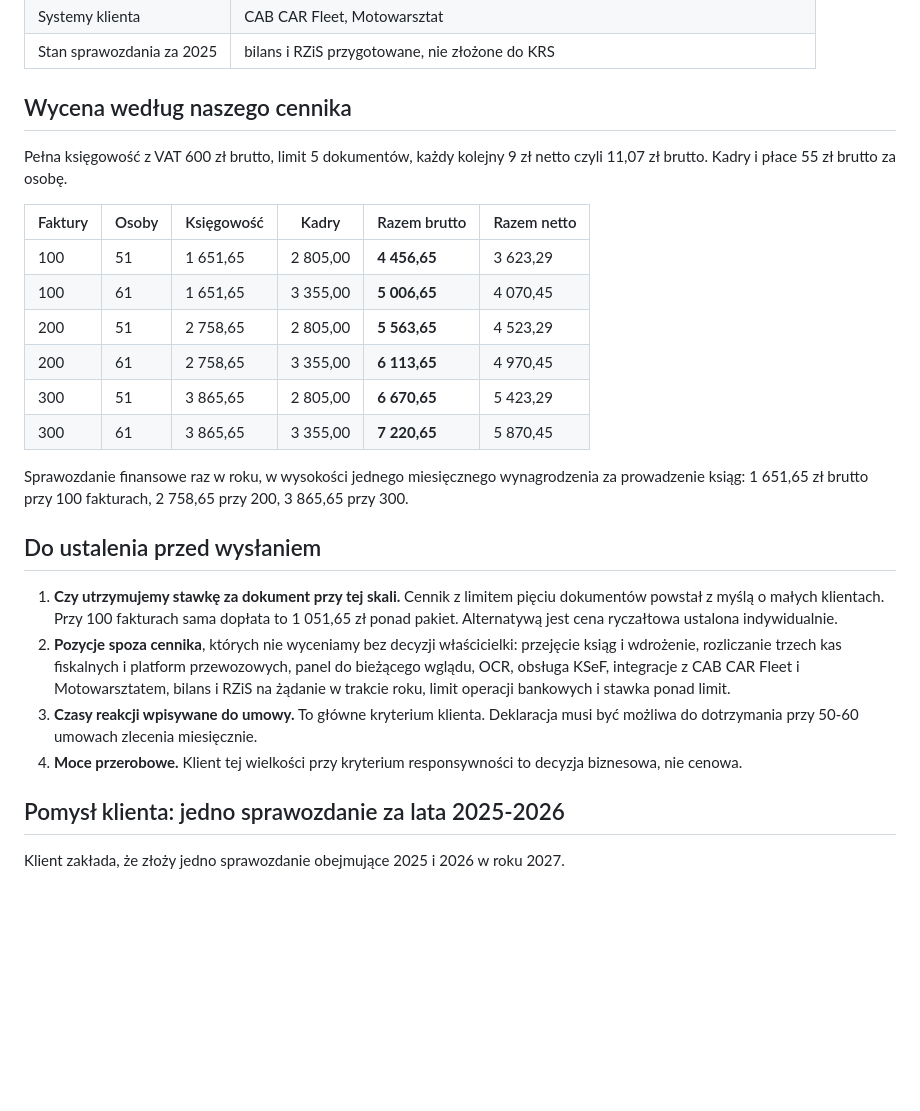
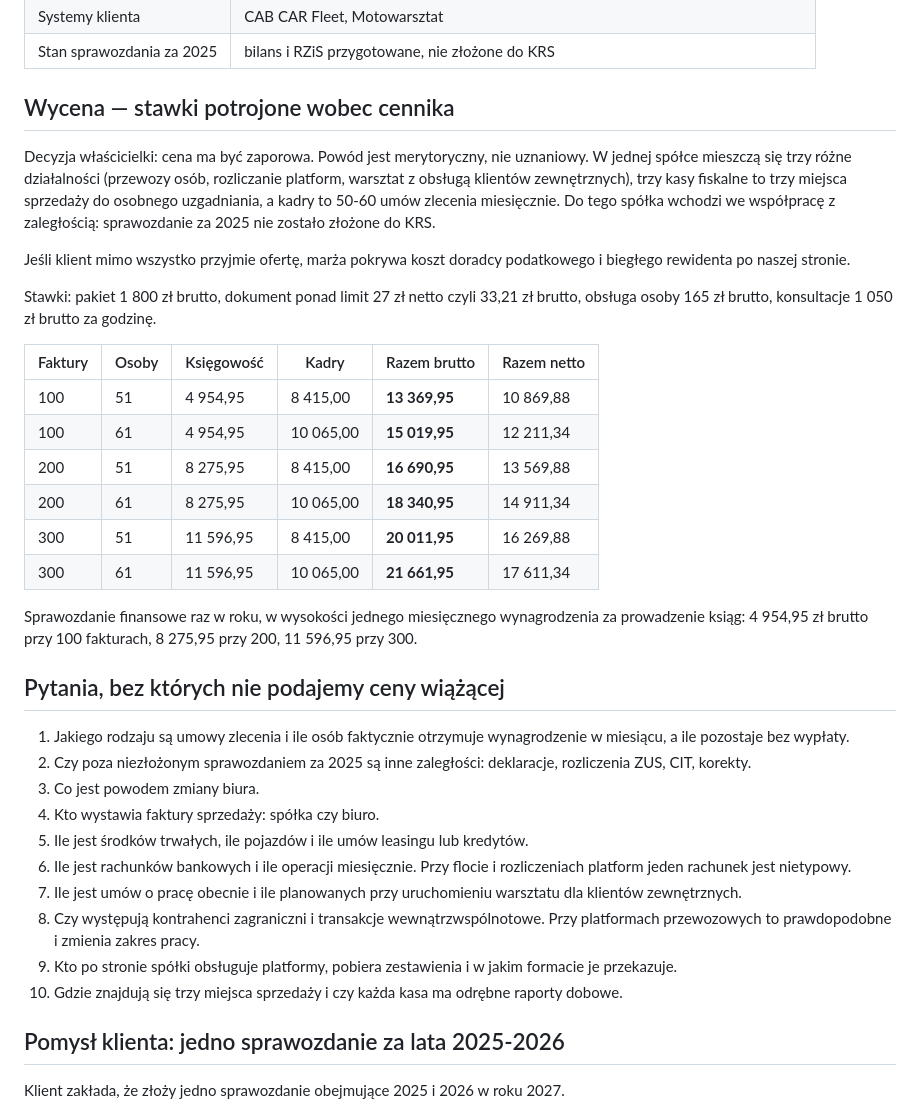
Before and after one commit to chmielmagdalena/MC, a Markdown page: tax-polonica/oferty/2026-10-cabcar-wycena.md, the part around the change. Rendered like a GitHub page; blank space fills up the shorter version.

Commit message:
Potrój stawki w wycenie dla CAB CAR i dodaj pytania wstępne
Decyzja właścicielki: cena zaporowa, uzasadniona zakresem. Trzy działalności
w jednej spółce, trzy miejsca sprzedaży, rozliczenia platform, 50-60 umów
zlecenia miesięcznie oraz zaległość na starcie w postaci niezłożonego
sprawozdania za 2025 rok.

Dziesięć pytań, bez których nie podajemy ceny wiążącej, w tym powód zmiany
biura, zakres zaległości, kto wystawia sprzedaż, liczba rachunków i operacji
bankowych oraz obecność kontrahentów zagranicznych przy platformach.

Co-Authored-By: Claude Opus 5 <noreply@anthropic.com>
Claude-Session: https://claude.ai/code/session_01VmD9H84R87AXutg4PeDA9v

```diff
--- a/tax-polonica/oferty/2026-10-cabcar-wycena.md
+++ b/tax-polonica/oferty/2026-10-cabcar-wycena.md
@@ -17,39 +17,54 @@ Oczekiwana odpowiedź w ciągu 2 dni roboczych.
 | Systemy klienta | CAB CAR Fleet, Motowarsztat |
 | Stan sprawozdania za 2025 | bilans i RZiS przygotowane, nie złożone do KRS |
 
-## Wycena według naszego cennika
+## Wycena — stawki potrojone wobec cennika
 
-Pełna księgowość z VAT 600 zł brutto, limit 5 dokumentów, każdy kolejny
-9 zł netto czyli 11,07 zł brutto. Kadry i płace 55 zł brutto za osobę.
+Decyzja właścicielki: cena ma być zaporowa. Powód jest merytoryczny, nie
+uznaniowy. W jednej spółce mieszczą się trzy różne działalności (przewozy
+osób, rozliczanie platform, warsztat z obsługą klientów zewnętrznych), trzy
+kasy fiskalne to trzy miejsca sprzedaży do osobnego uzgadniania, a kadry to
+50-60 umów zlecenia miesięcznie. Do tego spółka wchodzi we współpracę
+z zaległością: sprawozdanie za 2025 nie zostało złożone do KRS.
+
+Jeśli klient mimo wszystko przyjmie ofertę, marża pokrywa koszt doradcy
+podatkowego i biegłego rewidenta po naszej stronie.
+
+Stawki: pakiet 1 800 zł brutto, dokument ponad limit 27 zł netto czyli
+33,21 zł brutto, obsługa osoby 165 zł brutto, konsultacje 1 050 zł brutto
+za godzinę.
 
 | Faktury | Osoby | Księgowość | Kadry | Razem brutto | Razem netto |
 |---|---|---|---|---|---|
-| 100 | 51 | 1 651,65 | 2 805,00 | **4 456,65** | 3 623,29 |
-| 100 | 61 | 1 651,65 | 3 355,00 | **5 006,65** | 4 070,45 |
-| 200 | 51 | 2 758,65 | 2 805,00 | **5 563,65** | 4 523,29 |
-| 200 | 61 | 2 758,65 | 3 355,00 | **6 113,65** | 4 970,45 |
-| 300 | 51 | 3 865,65 | 2 805,00 | **6 670,65** | 5 423,29 |
-| 300 | 61 | 3 865,65 | 3 355,00 | **7 220,65** | 5 870,45 |
+| 100 | 51 | 4 954,95 | 8 415,00 | **13 369,95** | 10 869,88 |
+| 100 | 61 | 4 954,95 | 10 065,00 | **15 019,95** | 12 211,34 |
+| 200 | 51 | 8 275,95 | 8 415,00 | **16 690,95** | 13 569,88 |
+| 200 | 61 | 8 275,95 | 10 065,00 | **18 340,95** | 14 911,34 |
+| 300 | 51 | 11 596,95 | 8 415,00 | **20 011,95** | 16 269,88 |
+| 300 | 61 | 11 596,95 | 10 065,00 | **21 661,95** | 17 611,34 |
 
 Sprawozdanie finansowe raz w roku, w wysokości jednego miesięcznego
-wynagrodzenia za prowadzenie ksiąg: 1 651,65 zł brutto przy 100 fakturach,
-2 758,65 przy 200, 3 865,65 przy 300.
+wynagrodzenia za prowadzenie ksiąg: 4 954,95 zł brutto przy 100 fakturach,
+8 275,95 przy 200, 11 596,95 przy 300.
 
-## Do ustalenia przed wysłaniem
+## Pytania, bez których nie podajemy ceny wiążącej
 
-1. **Czy utrzymujemy stawkę za dokument przy tej skali.** Cennik z limitem
-   pięciu dokumentów powstał z myślą o małych klientach. Przy 100 fakturach
-   sama dopłata to 1 051,65 zł ponad pakiet. Alternatywą jest cena ryczałtowa
-   ustalona indywidualnie.
-2. **Pozycje spoza cennika**, których nie wyceniamy bez decyzji właścicielki:
-   przejęcie ksiąg i wdrożenie, rozliczanie trzech kas fiskalnych i platform
-   przewozowych, panel do bieżącego wglądu, OCR, obsługa KSeF, integracje
-   z CAB CAR Fleet i Motowarsztatem, bilans i RZiS na żądanie w trakcie roku,
-   limit operacji bankowych i stawka ponad limit.
-3. **Czasy reakcji wpisywane do umowy.** To główne kryterium klienta. Deklaracja
-   musi być możliwa do dotrzymania przy 50-60 umowach zlecenia miesięcznie.
-4. **Moce przerobowe.** Klient tej wielkości przy kryterium responsywności to
-   decyzja biznesowa, nie cenowa.
+1. Jakiego rodzaju są umowy zlecenia i ile osób faktycznie otrzymuje
+   wynagrodzenie w miesiącu, a ile pozostaje bez wypłaty.
+2. Czy poza niezłożonym sprawozdaniem za 2025 są inne zaległości: deklaracje,
+   rozliczenia ZUS, CIT, korekty.
+3. Co jest powodem zmiany biura.
+4. Kto wystawia faktury sprzedaży: spółka czy biuro.
+5. Ile jest środków trwałych, ile pojazdów i ile umów leasingu lub kredytów.
+6. Ile jest rachunków bankowych i ile operacji miesięcznie. Przy flocie
+   i rozliczeniach platform jeden rachunek jest nietypowy.
+7. Ile jest umów o pracę obecnie i ile planowanych przy uruchomieniu warsztatu
+   dla klientów zewnętrznych.
+8. Czy występują kontrahenci zagraniczni i transakcje wewnątrzwspólnotowe.
+   Przy platformach przewozowych to prawdopodobne i zmienia zakres pracy.
+9. Kto po stronie spółki obsługuje platformy, pobiera zestawienia i w jakim
+   formacie je przekazuje.
+10. Gdzie znajdują się trzy miejsca sprzedaży i czy każda kasa ma odrębne
+    raporty dobowe.
 
 ## Pomysł klienta: jedno sprawozdanie za lata 2025-2026
 
```
